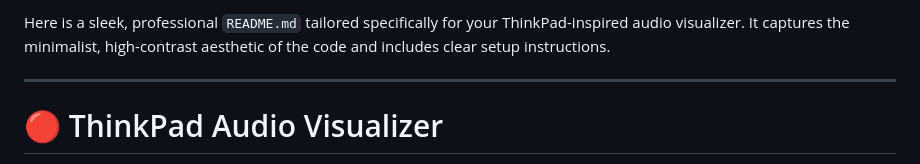
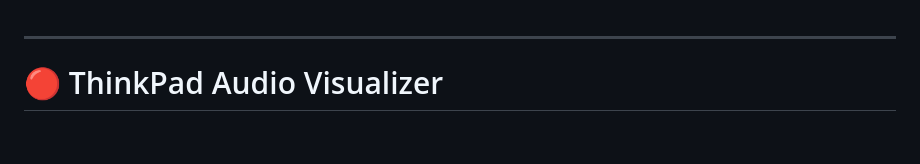
Before and after one commit to vinzzee/thinkpad-music-visualizer, a Markdown page: README.md, the part around the change. GitHub-like rendering; blank space fills up the shorter version.

```diff
--- a/README.md
+++ b/README.md
@@ -1,5 +1,3 @@
-Here is a sleek, professional `README.md` tailored specifically for your ThinkPad-inspired audio visualizer. It captures the minimalist, high-contrast aesthetic of the code and includes clear setup instructions.
-
 ---
 
 # 🔴 ThinkPad Audio Visualizer
```
